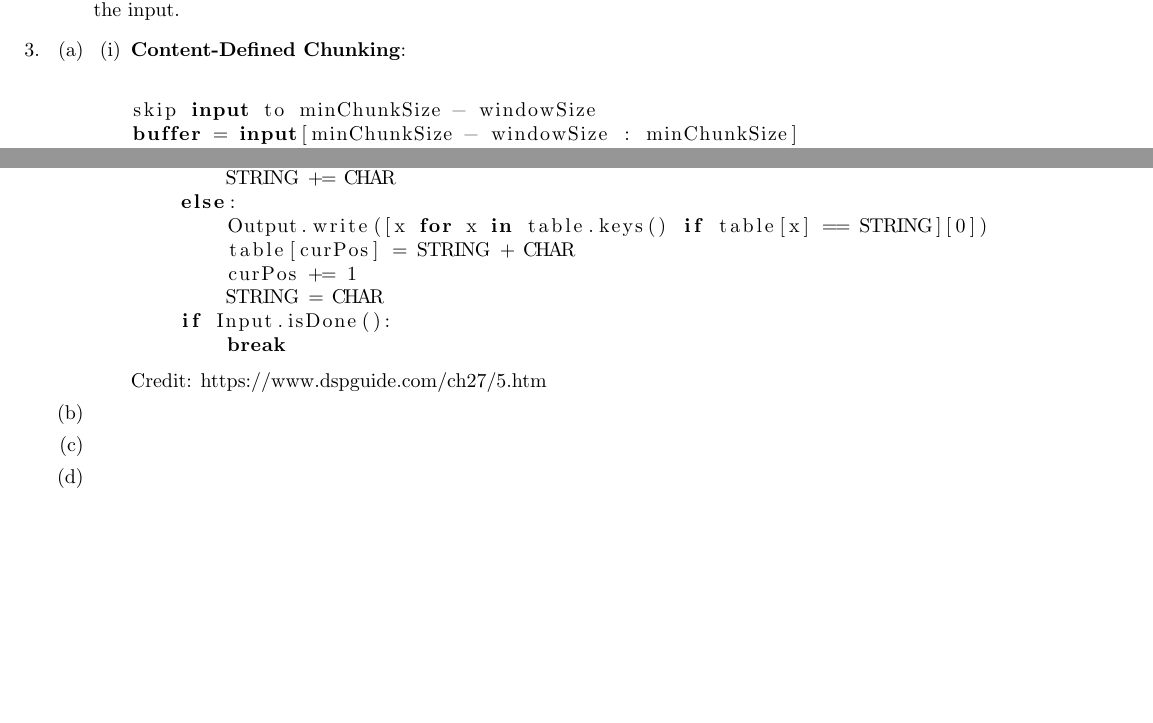
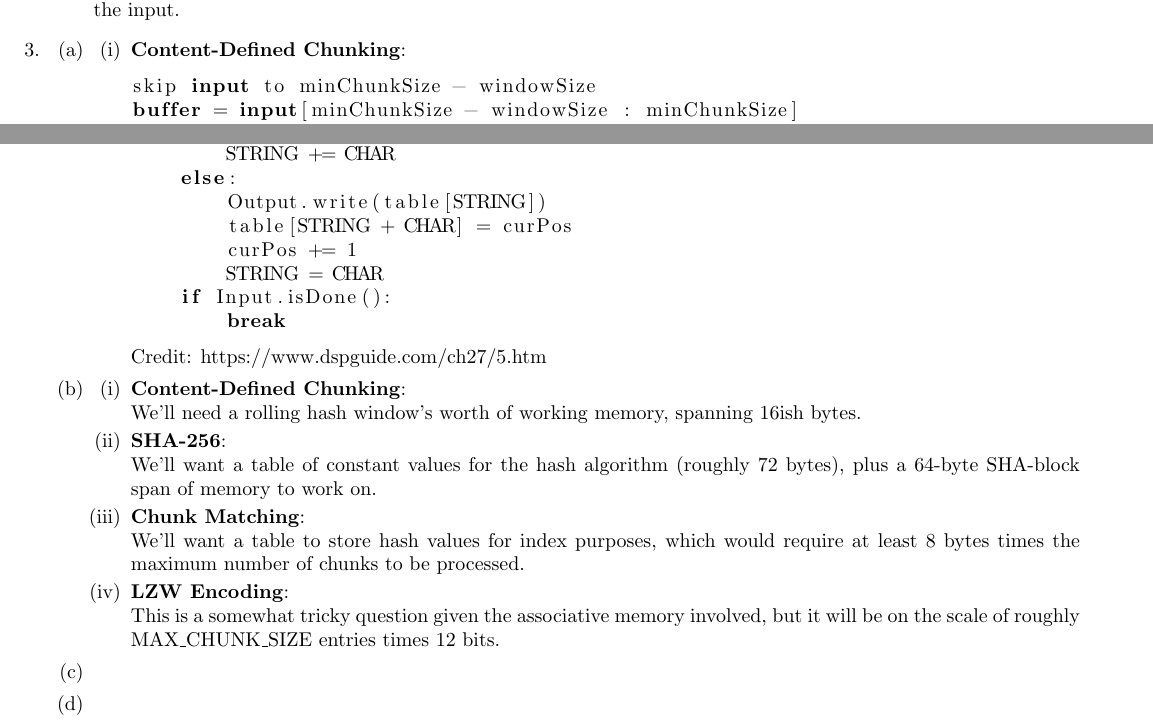
Before and after one commit to taylornelms15/ESE532-Final-Project, a LaTeX document (Writeups/p1report.tex): two parts of pages 1 and 2 of 2 before the commit and two parts of pages 1 and 2 of 3 after it, joined at a grey line, cut so that both start at the same text, the shorter picture padded with empty space. Compiled offline with pdfLaTeX.

Commit message:
initial answers for 2b

```diff
--- a/Writeups/p1report.tex
+++ b/Writeups/p1report.tex
@@ -34,7 +34,7 @@ By similar logic as the last question, with a $200$MHz clock, we end up with $12
 \item%a
 \begin{enumerate}[label=(\roman*)]
 \item%i
-\textbf{Content-Defined Chunking}:\newline
+\textbf{Content-Defined Chunking}:
 \begin{lstlisting}[language=python]
 skip input to minChunkSize - windowSize
 buffer = input[minChunkSize - windowSize : minChunkSize]
@@ -112,8 +112,8 @@ while(True):
     if STRING + CHAR in table.values():
         STRING += CHAR
     else:
-        Output.write([x for x in table.keys() if table[x] == STRING][0])
-        table[curPos] = STRING + CHAR
+        Output.write(table[STRING])
+        table[STRING + CHAR] = curPos
         curPos += 1
         STRING = CHAR
     if Input.isDone():
@@ -121,7 +121,25 @@ while(True):
 \end{lstlisting}
 Credit: https://www.dspguide.com/ch27/5.htm
 \end{enumerate}%2a
-\item%b
+\item%b % memory requirements
+\begin{enumerate}[label=(\roman*)]
+\item%i
+\textbf{Content-Defined Chunking}:\newline
+We'll need a rolling hash window's worth of working memory, spanning 16ish bytes.
+
+\item%ii
+\textbf{SHA-256}:\newline
+We'll want a table of constant values for the hash algorithm (roughly 72 bytes), plus a 64-byte SHA-block span of memory to work on.
+
+\item%iii
+\textbf{Chunk Matching}:\newline
+We'll want a table to store hash values for index purposes, which would require at least 8 bytes times the maximum number of chunks to be processed.
+
+\item%iv
+\textbf{LZW Encoding}:\newline
+This is a somewhat tricky question given the associative memory involved, but it will be on the scale of roughly MAX\_CHUNK\_SIZE entries times 12 bits.
+
+\end{enumerate}%2b
 
 \item%c
 
```
Also changed, not shown: Writeups/p1report.pdf.
